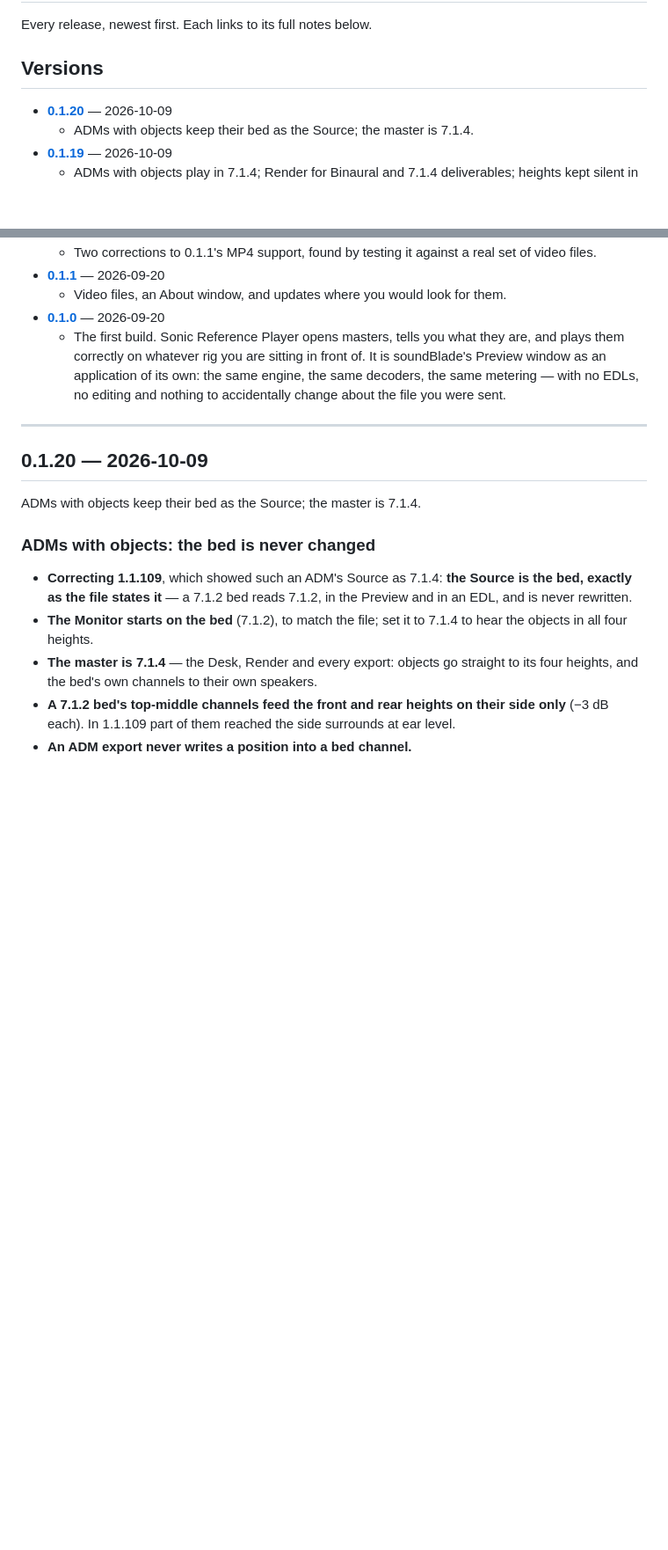
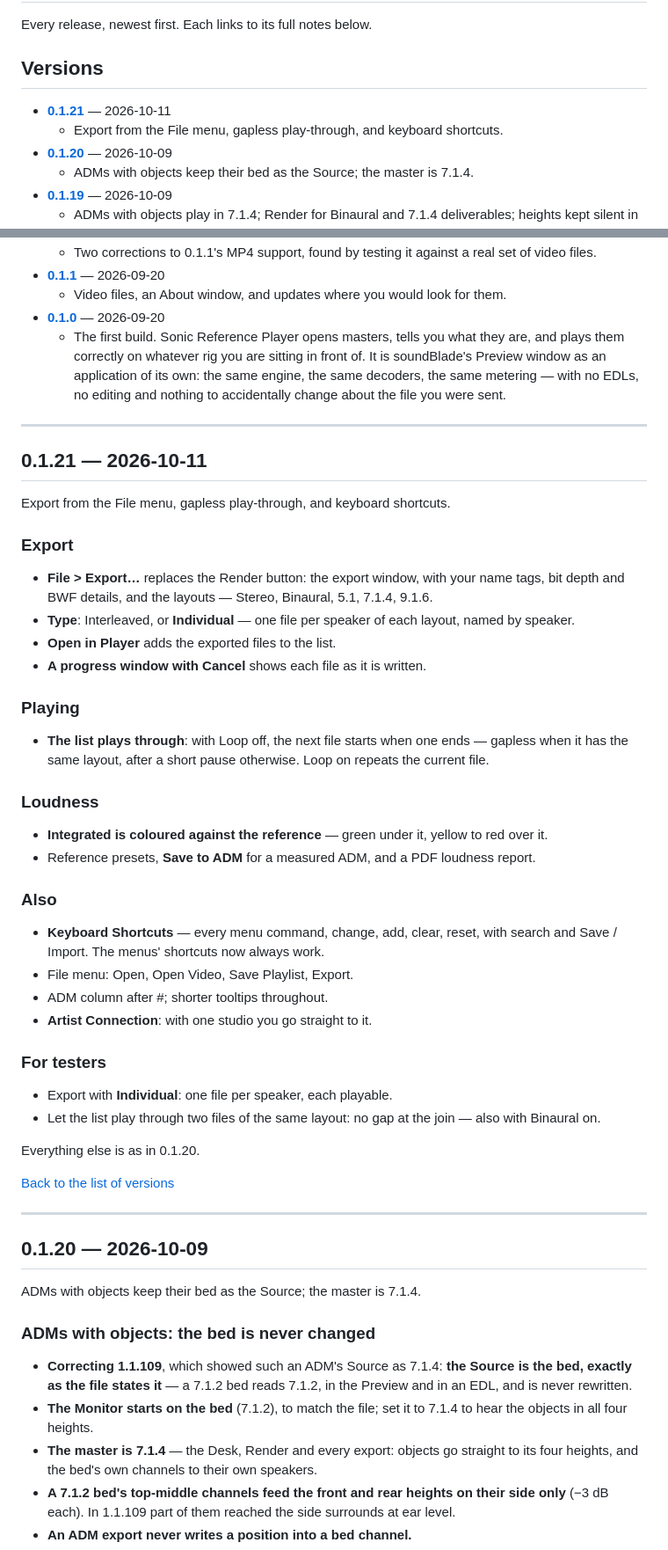
Before and after one commit to streamsoft-inc/SonicReferencePlayer-releases, a Markdown page: RELEASE-NOTES.md, 2 parts joined by grey strips. Shown at 88% size. Drawn GitHub-style; blank space fills up the shorter version.

Commit message:
Release notes: RELEASE-NOTES.md

```diff
--- a/RELEASE-NOTES.md
+++ b/RELEASE-NOTES.md
@@ -5,6 +5,8 @@ Every release, newest first. Each links to its full notes below.
 <a name="versions"></a>
 ## Versions
 
+- **[0.1.21](#v0-1-21)** — 2026-10-11
+  - Export from the File menu, gapless play-through, and keyboard shortcuts.
 - **[0.1.20](#v0-1-20)** — 2026-10-09
   - ADMs with objects keep their bed as the Source; the master is 7.1.4.
 - **[0.1.19](#v0-1-19)** — 2026-10-09
@@ -47,6 +49,54 @@ Every release, newest first. Each links to its full notes below.
   - Video files, an About window, and updates where you would look for them.
 - **[0.1.0](#v0-1-0)** — 2026-09-20
   - The first build. Sonic Reference Player opens masters, tells you what they are, and plays them correctly on whatever rig you are sitting in front of. It is soundBlade's Preview window as an application of its own: the same engine, the same decoders, the same metering — with no EDLs, no editing and nothing to accidentally change about the file you were sent.
+
+---
+
+<a name="v0-1-21"></a>
+## 0.1.21 — 2026-10-11
+
+Export from the File menu, gapless play-through, and keyboard shortcuts.
+
+### Export
+
+- **File > Export…** replaces the Render button: the export window, with
+  your name tags, bit depth and BWF details, and the layouts — Stereo,
+  Binaural, 5.1, 7.1.4, 9.1.6.
+- **Type**: Interleaved, or **Individual** — one file per speaker of each
+  layout, named by speaker.
+- **Open in Player** adds the exported files to the list.
+- **A progress window with Cancel** shows each file as it is written.
+
+### Playing
+
+- **The list plays through**: with Loop off, the next file starts when one
+  ends — gapless when it has the same layout, after a short pause otherwise.
+  Loop on repeats the current file.
+
+### Loudness
+
+- **Integrated is coloured against the reference** — green under it, yellow
+  to red over it.
+- Reference presets, **Save to ADM** for a measured ADM, and a PDF loudness
+  report.
+
+### Also
+
+- **Keyboard Shortcuts** — every menu command, change, add, clear, reset,
+  with search and Save / Import. The menus' shortcuts now always work.
+- File menu: Open, Open Video, Save Playlist, Export.
+- ADM column after #; shorter tooltips throughout.
+- **Artist Connection**: with one studio you go straight to it.
+
+### For testers
+
+- Export with **Individual**: one file per speaker, each playable.
+- Let the list play through two files of the same layout: no gap at the join
+  — also with Binaural on.
+
+Everything else is as in 0.1.20.
+
+[Back to the list of versions](#versions)
 
 ---
 
```
